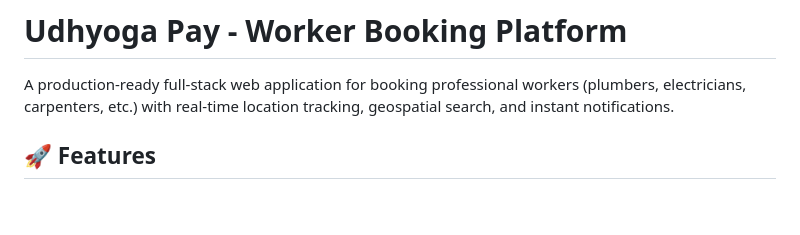
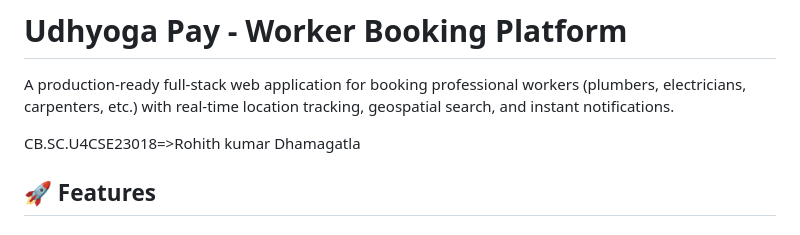
Before and after one commit to Ajey95/UDHYOGAPAY, a Markdown page: README.md, the part around the change. Rendered like a GitHub page; blank space fills up the shorter version.

```diff
--- a/README.md
+++ b/README.md
@@ -2,6 +2,9 @@
 # Udhyoga Pay - Worker Booking Platform
 
 A production-ready full-stack web application for booking professional workers (plumbers, electricians, carpenters, etc.) with real-time location tracking, geospatial search, and instant notifications.
+
+
+CB.SC.U4CSE23018=>Rohith kumar Dhamagatla
 
 ## 🚀 Features
 
```
